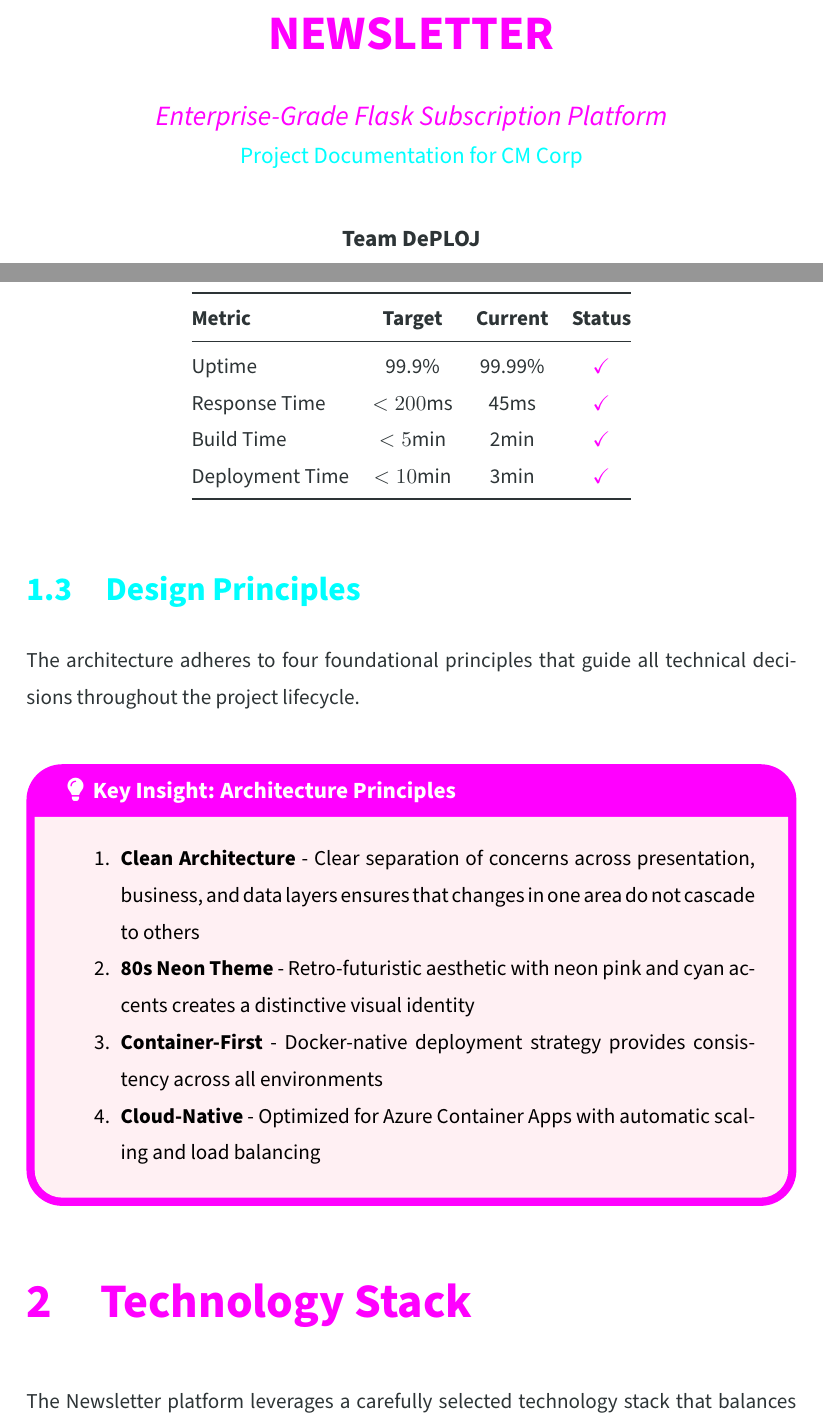
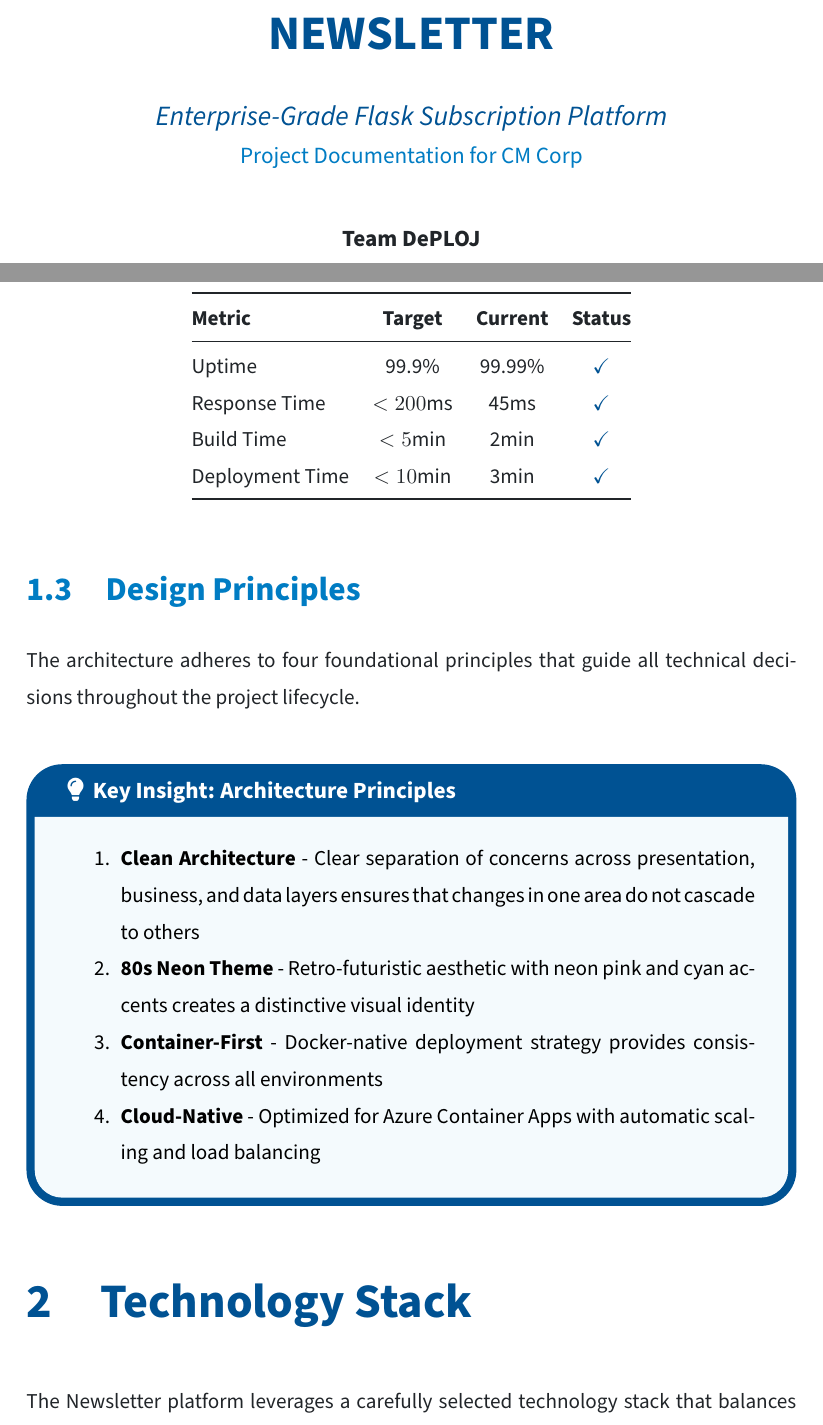
Before and after one commit to mela-malen/hello-cicd, a LaTeX document (handouts/src/main.tex): two parts of pages 1 and 6 of 20, joined at a grey line, cut so that both start at the same text. Compiled offline with pdfLaTeX.

Commit message:
refactor(handouts): Update color scheme and fix GitHub links
- Replace neon 80s color palette with professional corporate colors
- Brand blue (#005293) as primary color with accent blue and teal
- Gray tones for neutral elements, gold for highlights
- Fix GitHub repository links from deploj/newsletter to mela-malen/hello-cicd
- Improve Newsletter Selection Journey diagram with better spacing

```diff
--- a/handouts/src/main.tex
+++ b/handouts/src/main.tex
@@ -27,26 +27,26 @@
 \addtolength{\topmargin}{-1cm}   % Adjust top margin
 \addtolength{\footskip}{0.5cm}   % More space for footer
 
-% --- 80s NEON SPANDEX AEROBICS PALETTE ---
-\definecolor{neonpink}{RGB}{255, 0, 255}
-\definecolor{neoncyan}{RGB}{0, 255, 255}
-\definecolor{pastelpink}{RGB}{255, 182, 193}
-\definecolor{pastelcyan}{RGB}{175, 238, 238}
-\definecolor{softbg}{RGB}{250, 250, 250}
-\definecolor{darkgrey}{RGB}{45, 52, 54}
-\definecolor{sweettea}{RGB}{244, 208, 63}
-\definecolor{energypink}{RGB}{255, 105, 180}
-\definecolor{mintfresh}{RGB}{0, 206, 209}
+% --- CORPORATE COLOR PALETTE ---
+\definecolor{brandblue}{RGB}{0, 82, 147}
+\definecolor{branddark}{RGB}{25, 55, 95}
+\definecolor{accentblue}{RGB}{0, 124, 195}
+\definecolor{lightblue}{RGB}{217, 237, 247}
+\definecolor{softgray}{RGB}{248, 249, 250}
+\definecolor{mediumgray}{RGB}{108, 117, 125}
+\definecolor{darkgray}{RGB}{33, 37, 41}
+\definecolor{accentgold}{RGB}{255, 193, 7}
+\definecolor{accentteal}{RGB}{32, 178, 170}
 
 % --- GLOBAL LAYOUT ---
 \tcbuselibrary{skins, breakable}
 \renewcommand{\familydefault}{\sfdefault}
-\color{darkgrey}
+\color{darkgray}
 
 % --- HEADER/FOOTER ---
 \pagestyle{fancy}
 \fancyhf{}
-\fancyhead[L]{\textcolor{neonpink}{\textbf{DePLOJ}}}
+\fancyhead[L]{\textcolor{brandblue}{\textbf{DePLOJ}}}
 \fancyhead[R]{\texttt{Newsletter} - CM Corp}
 \fancyfoot[C]{\thepage\ / \total{page}}
 \fancyfoot[R]{\today\ | v1.0}
@@ -56,23 +56,23 @@
 
 % --- HEADER STYLING ---
 \titleformat{\section}
-{\color{neonpink}\Huge\bfseries}
+{\color{brandblue}\Huge\bfseries}
 {\thesection}{1em}{}[\vspace{0.5cm}]
 
 \titleformat{\subsection}
-{\color{neoncyan}\LARGE\bfseries}
+{\color{accentblue}\LARGE\bfseries}
 {\thesubsection}{1em}{}[\vspace{0.3cm}]
 
 \titleformat{\subsubsection}
-{\color{energypink}\Large\bfseries}
+{\color{brandblue}\Large\bfseries}
 {\thesubsubsection}{1em}{}[\vspace{0.2cm}]
 
 % --- CUSTOM BOX DEFINITIONS ---
 
-% 1. KEY INSIGHT - Pink
+% 1. KEY INSIGHT - Blue
 \newtcolorbox{insightbox}[1]{
   enhanced, breakable,
-  colback=pastelpink!20, colframe=neonpink,
+  colback=lightblue!30, colframe=brandblue,
   coltitle=white,
   fonttitle=\bfseries\large,
   title={\faLightbulb\ \ Key Insight: #1},
@@ -82,10 +82,68 @@
   before skip=1cm, after skip=1cm
 }
 
+% 2. STEP BY STEP - Teal/Blue
+\newtcolorbox{stepbox}[1]{
+  enhanced, breakable,
+  colback=lightblue!20, colframe=accentteal!80!branddark,
+  coltitle=white,
+  fonttitle=\bfseries\large,
+  title={\faListOl\ \ #1},
+  arc=5mm, boxrule=1.5mm,
+  left=5mm, right=5mm, top=5mm, bottom=5mm,
+  breakable,
+  before skip=1cm, after skip=1cm
+}
+
+% 3. IMPORTANT - Gold/Orange
+\newtcolorbox{importantbox}[1]{
+  enhanced,
+  colback=lightblue!15, colframe=accentgold!80!branddark,
+  coltitle=white,
+  fonttitle=\bfseries\large,
+  title={\faExclamationTriangle\ \ #1},
+  arc=5mm, boxrule=1.5mm,
+  left=5mm, right=5mm, top=5mm, bottom=5mm,
+  before skip=1cm, after skip=1cm
+}
+
+% 4. TECHNICAL - Gray/Blue
+\newtcolorbox{techbox}[1]{
+  enhanced,
+  colback=softgray, colframe=mediumgray,
+  coltitle=white,
+  fonttitle=\bfseries\large,
+  title={\faCogs\ \ #1},
+  arc=2mm, boxrule=1mm,
+  left=5mm, right=5mm, top=5mm, bottom=5mm,
+  before skip=1cm, after skip=1cm
+}
+
+% 5. FEATURE - Accent Blue
+\newtcolorbox{featurebox}[1]{
+  enhanced, breakable,
+  colback=lightblue!40, colframe=accentblue,
+  coltitle=white,
+  fonttitle=\bfseries\large,
+  title={\faStar\ \ #1},
+  arc=5mm, boxrule=1.5mm,
+  breakable,
+  before skip=1cm, after skip=1cm
+}
+
+% --- HYPERREF ---
+\hypersetup{
+    colorlinks=true,
+    linkcolor=brandblue,
+    urlcolor=accentblue,
+    pdftitle={Newsletter - CM Corp Project Documentation},
+    pdfpagemode=FullScreen,
+}
+
 % 2. STEP BY STEP - Cyan/Mint
 \newtcolorbox{stepbox}[1]{
   enhanced, breakable,
-  colback=pastelcyan!20, colframe=mintfresh!80!black,
+  colback=lightblue!20, colframe=accentteal!80!branddark,
   coltitle=white,
   fonttitle=\bfseries\large,
   title={\faListOl\ \ #1},
@@ -98,7 +156,7 @@
 % 3. IMPORTANT - Red/Orange
 \newtcolorbox{importantbox}[1]{
   enhanced,
-  colback=pastelpink!15, colframe=energypink!80!red,
+  colback=lightblue!15, colframe=accentgold!80!branddark,
   coltitle=white,
   fonttitle=\bfseries\large,
   title={\faExclamationTriangle\ \ #1},
@@ -110,7 +168,7 @@
 % 4. TECHNICAL - Yellow/Orange
 \newtcolorbox{techbox}[1]{
   enhanced,
-  colback=sweettea!20, colframe=sweettea!60!orange,
+  colback=softgray, colframe=mediumgray,
   coltitle=white,
   fonttitle=\bfseries\large,
   title={\faCogs\ \ #1},
@@ -123,7 +181,7 @@
 % 5. FEATURE - Neon Cyan
 \newtcolorbox{featurebox}[1]{
   enhanced, breakable,
-  colback=pastelcyan!30, colframe=neoncyan,
+  colback=lightblue!40, colframe=accentblue,
   coltitle=white,
   fonttitle=\bfseries\large,
   title={\faStar\ \ #1},
@@ -135,19 +193,19 @@
 % --- HYPERREF ---
 \hypersetup{
     colorlinks=true,
-    linkcolor=neonpink,
-    urlcolor=neoncyan,
+    linkcolor=brandblue,
+    urlcolor=accentblue,
     pdftitle={Newsletter - CM Corp Project Documentation},
     pdfpagemode=FullScreen,
 }
 
 % --- TITLE ---
 \title{
-    \color{neonpink}
+    \color{brandblue}
     \textbf{\Huge NEWSLETTER} \\
     \vspace{0.5cm}
     \Large \textit{Enterprise-Grade Flask Subscription Platform} \\
-    \large \textcolor{neoncyan}{Project Documentation for CM Corp}
+    \large \textcolor{accentblue}{Project Documentation for CM Corp}
 }
 \author{\textbf{Team DePLOJ} \\
 Arbiona, Claude, Fredrick, Martina, Mikaela, Nahrin}
@@ -208,12 +266,12 @@ Our platform exceeds industry standards across all key performance indicators, d
 \begin{center}
 	\begin{tabular}{@{}lccc@{}}
 		\toprule
-		\textbf{Metric} & \textbf{Target} & \textbf{Current} & \textbf{Status}                  \\
+		\textbf{Metric} & \textbf{Target} & \textbf{Current} & \textbf{Status}                   \\
 		\midrule
-		Uptime          & 99.9\%          & 99.99\%          & \textcolor{neonpink}{\checkmark} \\
-		Response Time   & $<200$ms        & 45ms             & \textcolor{neonpink}{\checkmark} \\
-		Build Time      & $<5$min         & 2min             & \textcolor{neonpink}{\checkmark} \\
-		Deployment Time & $<10$min        & 3min             & \textcolor{neonpink}{\checkmark} \\
+		Uptime          & 99.9\%          & 99.99\%          & \textcolor{brandblue}{\checkmark} \\
+		Response Time   & $<200$ms        & 45ms             & \textcolor{brandblue}{\checkmark} \\
+		Build Time      & $<5$min         & 2min             & \textcolor{brandblue}{\checkmark} \\
+		Deployment Time & $<10$min        & 3min             & \textcolor{brandblue}{\checkmark} \\
 		\bottomrule
 	\end{tabular}
 \end{center}
```
Also changed, not shown: handouts/main.pdf, handouts/src/main.tex (88 more changed lines).
